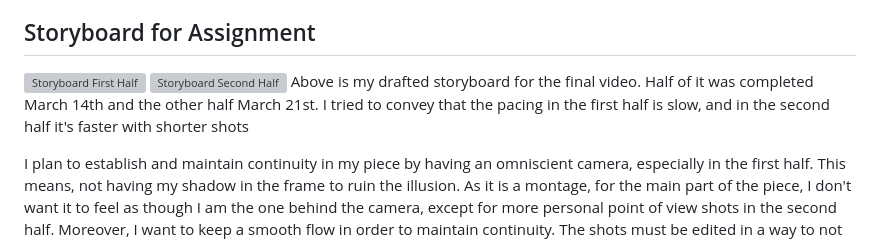
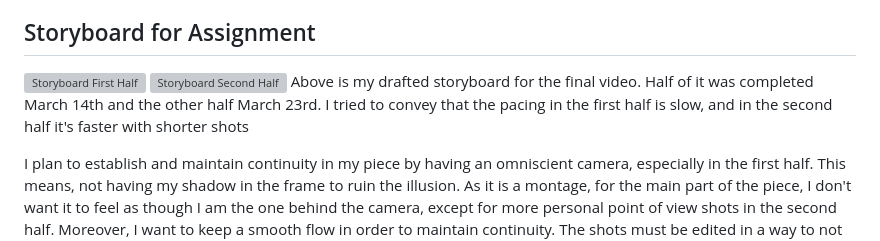
Before and after one commit to aitcheno/dms1_blog, a Markdown page: posts/blog-post-w02s1.md, the part around the change. Drawn GitHub-style; grey boxes are pictures that could not be loaded.

Commit message:
date fix

```diff
--- a/posts/blog-post-w02s1.md
+++ b/posts/blog-post-w02s1.md
@@ -27,7 +27,7 @@ While my aimless filming seemed pointless, I was able to imagine how I could use
 ## Storyboard for Assignment
 ![Storyboard First Half](/w02s1/sb1.jpg)
 ![Storyboard Second Half](/w02s1/sb2.jpg)
-Above is my drafted storyboard for the final video. Half of it was completed March 14th and the other half March 21st. I tried to convey that the pacing in the first half is slow, and in the second half it's faster with shorter shots
+Above is my drafted storyboard for the final video. Half of it was completed March 14th and the other half March 23rd. I tried to convey that the pacing in the first half is slow, and in the second half it's faster with shorter shots
 
 I plan to establish and maintain continuity in my piece by having an omniscient camera, especially in the first half. This means, not having my shadow in the frame to ruin the illusion. As it is a montage, for the main part of the piece, I don't want it to feel as though I am the one behind the camera, except for more personal point of view shots in the second half. Moreover, I want to keep a smooth flow in order to maintain continuity. The shots must be edited in a way to not be jarring otherwise the viewer will be pushed back out of the world I am presenting.
 
```
